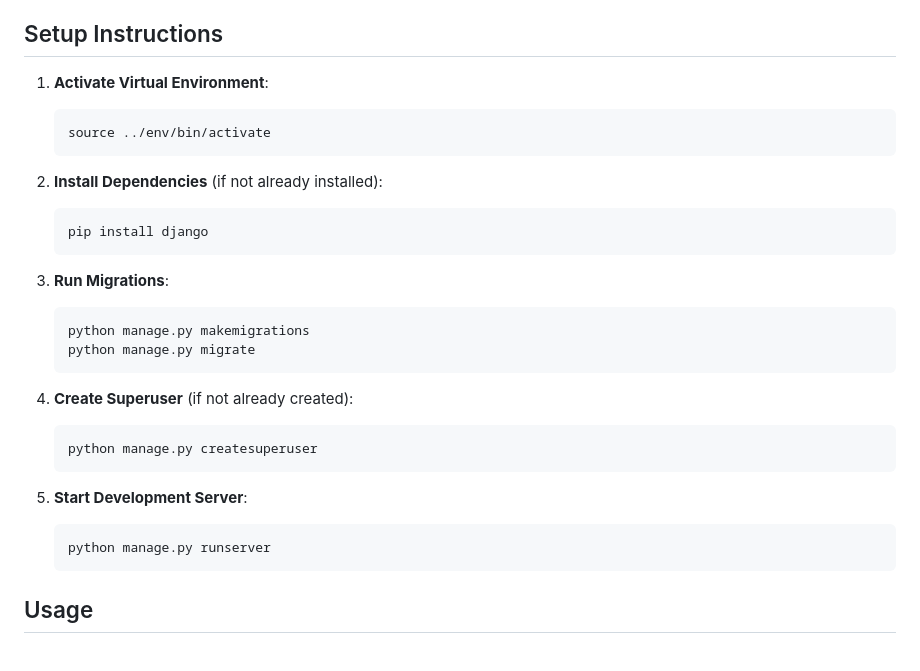
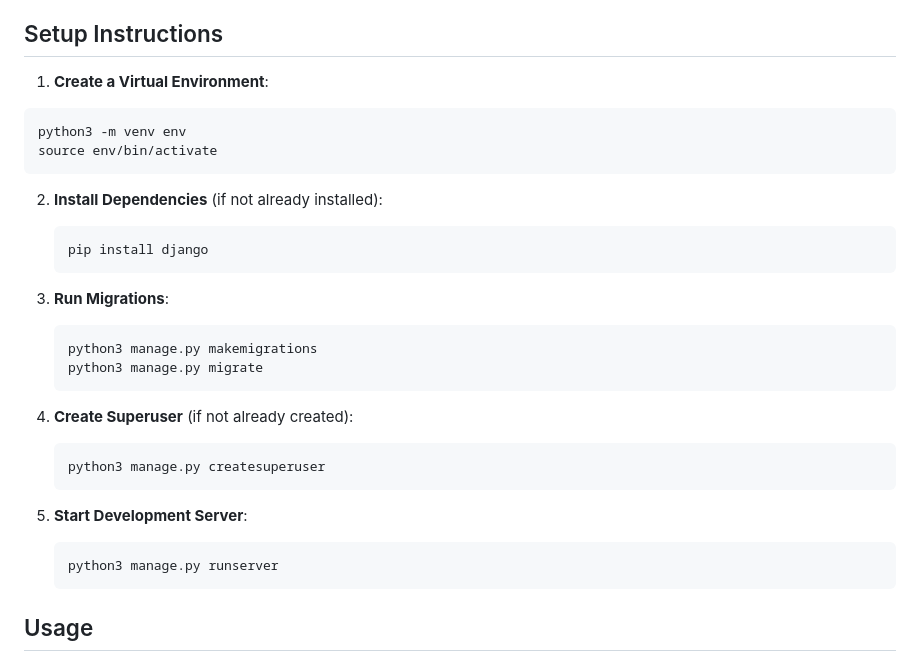
Before and after one commit to Aswinkt/CMS-Dashboard, a Markdown page: README.md, the part around the change. GitHub-like rendering.

Commit message:
feat: cms dashboard

````diff
--- a/README.md
+++ b/README.md
@@ -20,10 +20,11 @@ A Django-based dashboard with separate login functionality for administrators an
 
 ## Setup Instructions
 
-1. **Activate Virtual Environment**:
-   ```bash
-   source ../env/bin/activate
-   ```
+1. **Create a Virtual Environment**:
+```bash
+python3 -m venv env
+source env/bin/activate
+```
 
 2. **Install Dependencies** (if not already installed):
    ```bash
@@ -32,18 +33,18 @@ A Django-based dashboard with separate login functionality for administrators an
 
 3. **Run Migrations**:
    ```bash
-   python manage.py makemigrations
-   python manage.py migrate
+   python3 manage.py makemigrations
+   python3 manage.py migrate
    ```
 
 4. **Create Superuser** (if not already created):
    ```bash
-   python manage.py createsuperuser
+   python3 manage.py createsuperuser
    ```
 
 5. **Start Development Server**:
    ```bash
-   python manage.py runserver
+   python3 manage.py runserver
    ```
 
 ## Usage
````
